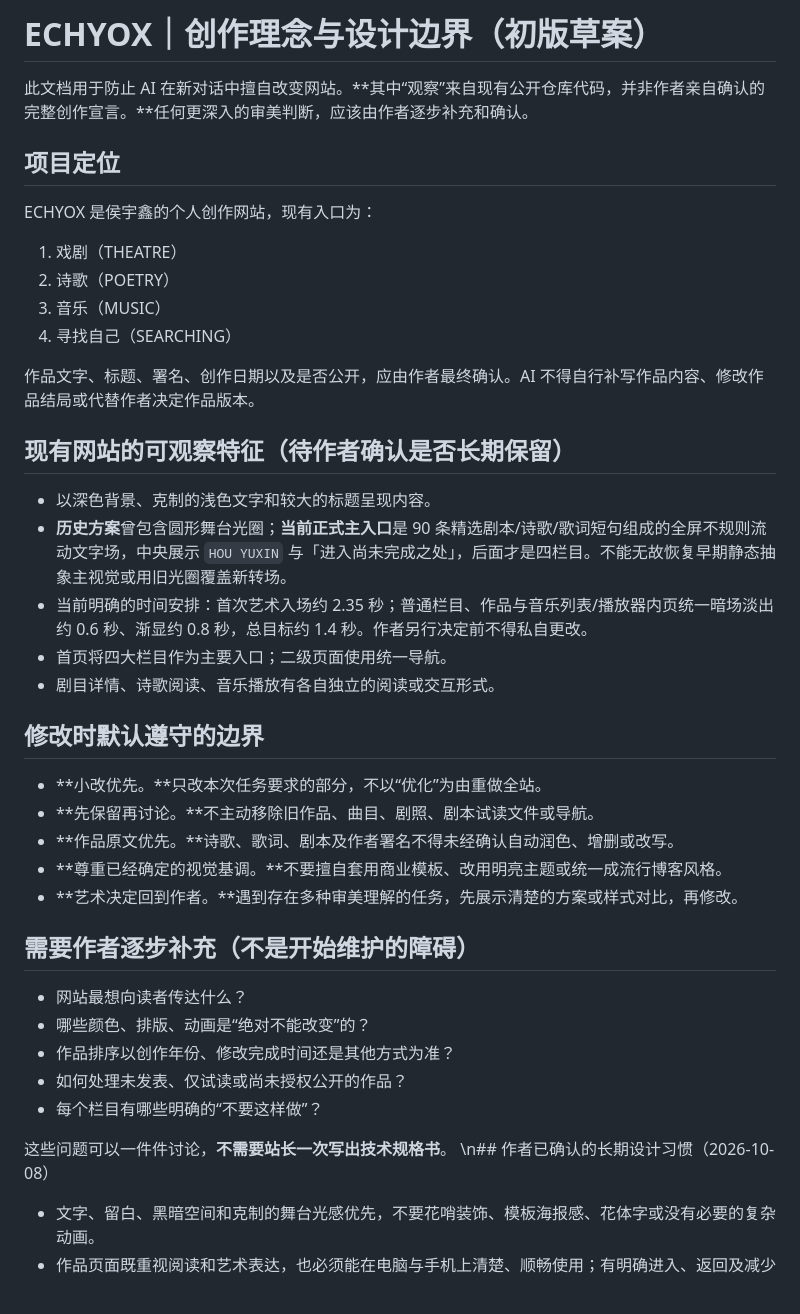
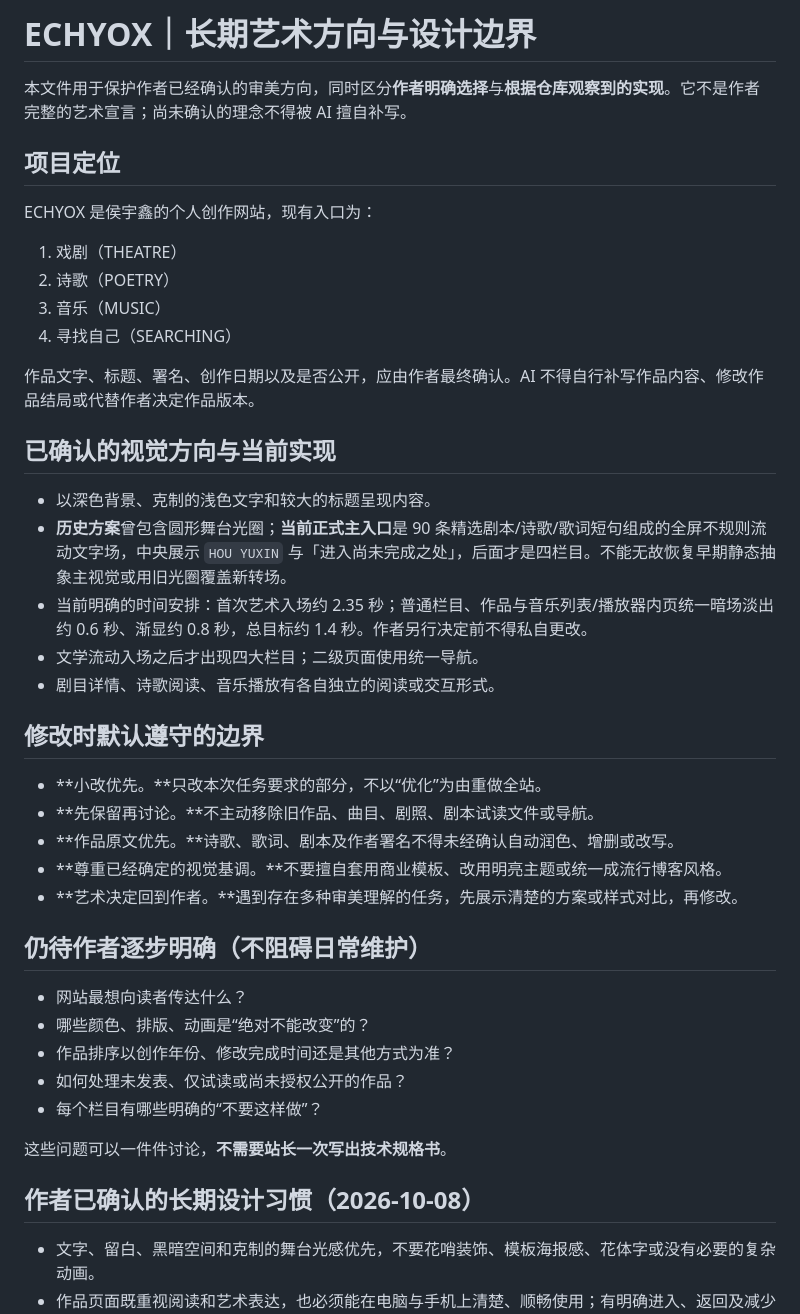
Before and after one commit to Houyuxinx/houyuxin-site, a Markdown page: PROJECT_VISION.md, the part around the change. Drawn GitHub-style.

Commit message:
docs: clarify V3 handover responsibility in PROJECT_VISION.md

```diff
--- a/PROJECT_VISION.md
+++ b/PROJECT_VISION.md
@@ -1,6 +1,6 @@
-# ECHYOX｜创作理念与设计边界（初版草案）
+# ECHYOX｜长期艺术方向与设计边界
 
-此文档用于防止 AI 在新对话中擅自改变网站。**其中“观察”来自现有公开仓库代码，并非作者亲自确认的完整创作宣言。**任何更深入的审美判断，应该由作者逐步补充和确认。
+本文件用于保护作者已经确认的审美方向，同时区分**作者明确选择**与**根据仓库观察到的实现**。它不是作者完整的艺术宣言；尚未确认的理念不得被 AI 擅自补写。
 
 ## 项目定位
 ECHYOX 是侯宇鑫的个人创作网站，现有入口为：
@@ -11,11 +11,11 @@ ECHYOX 是侯宇鑫的个人创作网站，现有入口为：
 
 作品文字、标题、署名、创作日期以及是否公开，应由作者最终确认。AI 不得自行补写作品内容、修改作品结局或代替作者决定作品版本。
 
-## 现有网站的可观察特征（待作者确认是否长期保留）
+## 已确认的视觉方向与当前实现
 - 以深色背景、克制的浅色文字和较大的标题呈现内容。
 - **历史方案**曾包含圆形舞台光圈；**当前正式主入口**是 90 条精选剧本/诗歌/歌词短句组成的全屏不规则流动文字场，中央展示 `HOU YUXIN` 与「进入尚未完成之处」，后面才是四栏目。不能无故恢复早期静态抽象主视觉或用旧光圈覆盖新转场。
 - 当前明确的时间安排：首次艺术入场约 2.35 秒；普通栏目、作品与音乐列表/播放器内页统一暗场淡出约 0.6 秒、渐显约 0.8 秒，总目标约 1.4 秒。作者另行决定前不得私自更改。
-- 首页将四大栏目作为主要入口；二级页面使用统一导航。
+- 文学流动入场之后才出现四大栏目；二级页面使用统一导航。
 - 剧目详情、诗歌阅读、音乐播放有各自独立的阅读或交互形式。
 
 ## 修改时默认遵守的边界
@@ -25,7 +25,7 @@ ECHYOX 是侯宇鑫的个人创作网站，现有入口为：
 - **尊重已经确定的视觉基调。**不要擅自套用商业模板、改用明亮主题或统一成流行博客风格。
 - **艺术决定回到作者。**遇到存在多种审美理解的任务，先展示清楚的方案或样式对比，再修改。
 
-## 需要作者逐步补充（不是开始维护的障碍）
+## 仍待作者逐步明确（不阻碍日常维护）
 - 网站最想向读者传达什么？
 - 哪些颜色、排版、动画是“绝对不能改变”的？
 - 作品排序以创作年份、修改完成时间还是其他方式为准？
@@ -33,7 +33,7 @@ ECHYOX 是侯宇鑫的个人创作网站，现有入口为：
 - 每个栏目有哪些明确的“不要这样做”？
 
 这些问题可以一件件讨论，**不需要站长一次写出技术规格书**。
-\n## 作者已确认的长期设计习惯（2026-10-08）
+## 作者已确认的长期设计习惯（2026-10-08）
 - 文字、留白、黑暗空间和克制的舞台光感优先，不要花哨装饰、模板海报感、花体字或没有必要的复杂动画。
 - 作品页面既重视阅读和艺术表达，也必须能在电脑与手机上清楚、顺畅使用；有明确进入、返回及减少动态效果的途径。
 - 音频一律由访客手动开始播放，播放器原生进度条不得和歌词滚动条混为一谈；歌词保持居中，歌词区可上下滑动，但闲置时细滚动条隐藏、点击不出现矩形焦点框。
```
